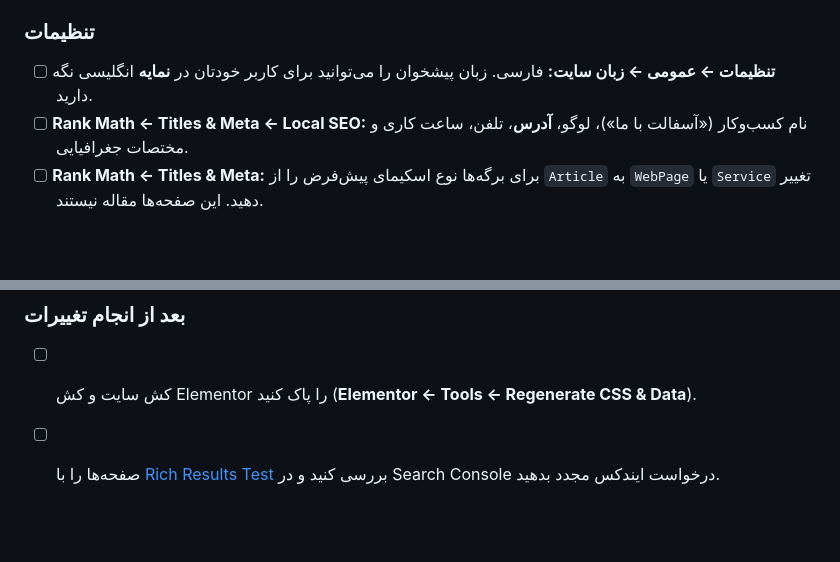
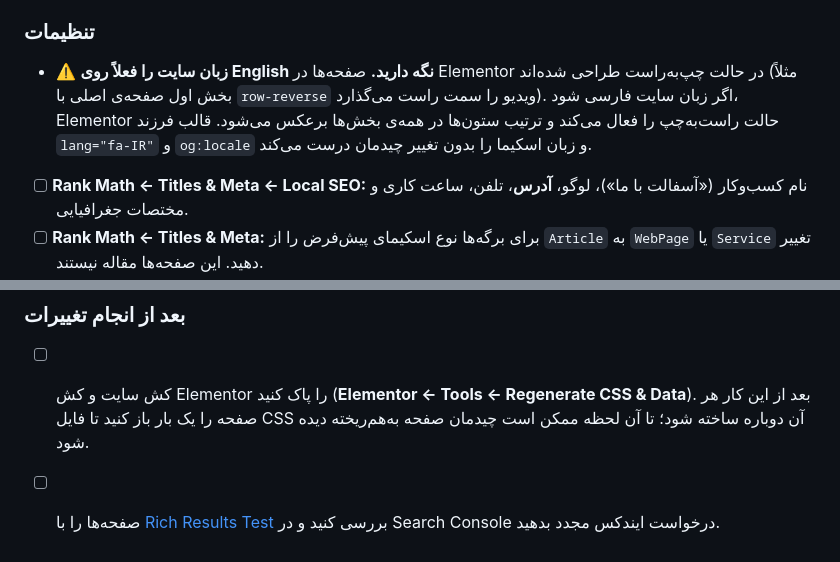
Before and after one commit to khodabandelumahdi5-max/asfaltbama-theme, a Markdown page: README.md, 2 parts joined by grey strips. GitHub-like rendering; blank space fills up the shorter version.

Commit message:
README: keep WordPress site language English; note CSS regeneration
The Elementor layouts were built in LTR mode (e.g. the home hero uses
row-reverse to put the video on the right). Switching the site language
to Persian turns on Elementor RTL and flips every row. The child theme
already fixes lang, og:locale and schema language without that.

Co-Authored-By: Claude Opus 5.5 <noreply@anthropic.com>
Claude-Session: https://claude.ai/code/session_0163CDF3M1Lj5f6sCfMew3wY

```diff
--- a/README.md
+++ b/README.md
@@ -39,7 +39,7 @@
 - [ ] در بقیه‌ی صفحه‌ها هم هر ویجت HTML که `<title>`، `<meta>` یا `canonical` دارد پاک شود. تگ‌های `<meta>` و `<title>` داخل بدنه‌ی صفحه برای گوگل نامعتبرند.
 
 ### تنظیمات
-- [ ] **تنظیمات ← عمومی ← زبان سایت:** فارسی. زبان پیشخوان را می‌توانید برای کاربر خودتان در **نمایه** انگلیسی نگه دارید.
+- ⚠️ **زبان سایت را فعلاً روی English نگه دارید.** صفحه‌ها در Elementor در حالت چپ‌به‌راست طراحی شده‌اند (مثلاً بخش اول صفحه‌ی اصلی با `row-reverse` ویدیو را سمت راست می‌گذارد). اگر زبان سایت فارسی شود، Elementor حالت راست‌به‌چپ را فعال می‌کند و ترتیب ستون‌ها در همه‌ی بخش‌ها برعکس می‌شود. قالب فرزند `lang="fa-IR"` و `og:locale` و زبان اسکیما را بدون تغییر چیدمان درست می‌کند.
 - [ ] **Rank Math ← Titles & Meta ← Local SEO:** نام کسب‌وکار («آسفالت با ما»)، لوگو، **آدرس**، تلفن، ساعت کاری و مختصات جغرافیایی.
 - [ ] **Rank Math ← Titles & Meta:** برای برگه‌ها نوع اسکیمای پیش‌فرض را از `Article` به `WebPage` یا `Service` تغییر دهید. این صفحه‌ها مقاله نیستند.
 
@@ -51,5 +51,5 @@
 - [ ] عنوان هر صفحه را در Rank Math به حدود ۶۰ کاراکتر محدود کنید.
 
 ### بعد از انجام تغییرات
-- [ ] کش سایت و کش Elementor را پاک کنید (**Elementor ← Tools ← Regenerate CSS & Data**).
+- [ ] کش سایت و کش Elementor را پاک کنید (**Elementor ← Tools ← Regenerate CSS & Data**). بعد از این کار هر صفحه را یک بار باز کنید تا فایل CSS آن دوباره ساخته شود؛ تا آن لحظه ممکن است چیدمان صفحه به‌هم‌ریخته دیده شود.
 - [ ] صفحه‌ها را با [Rich Results Test](https://search.google.com/test/rich-results) بررسی کنید و در Search Console درخواست ایندکس مجدد بدهید.
```
